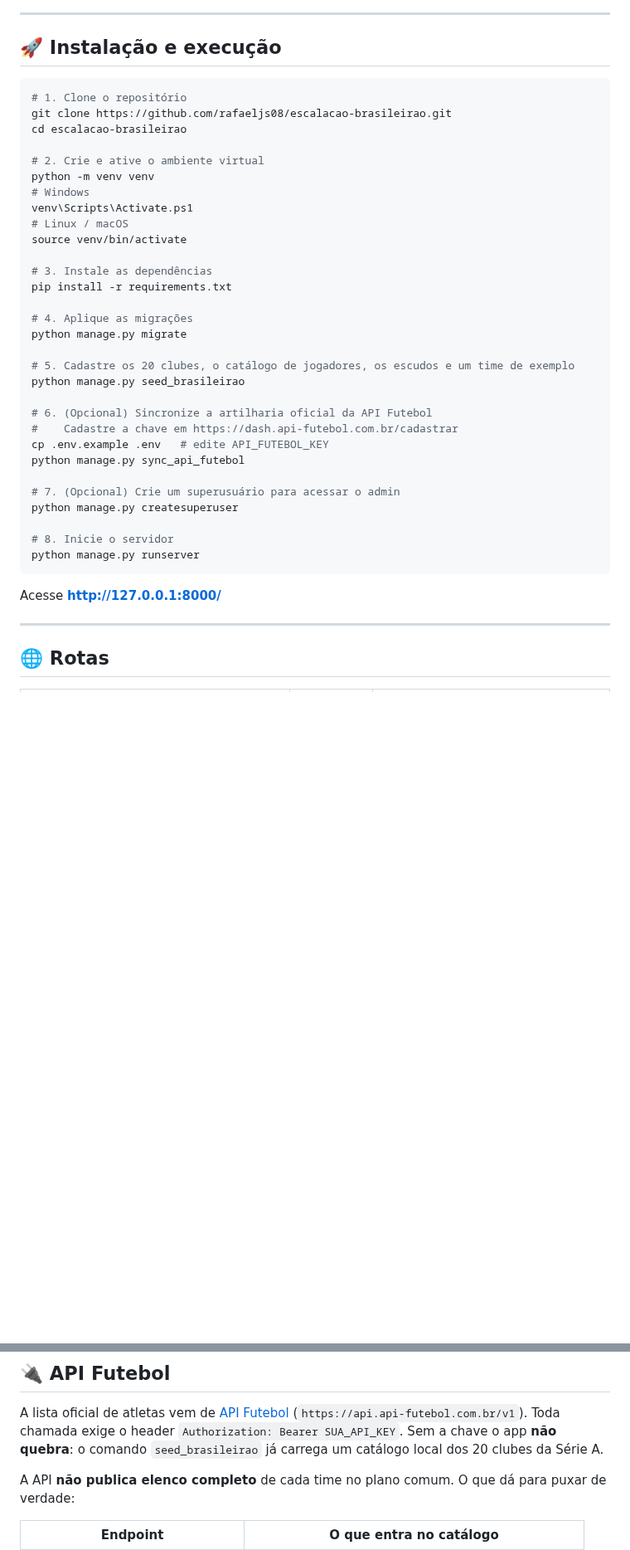
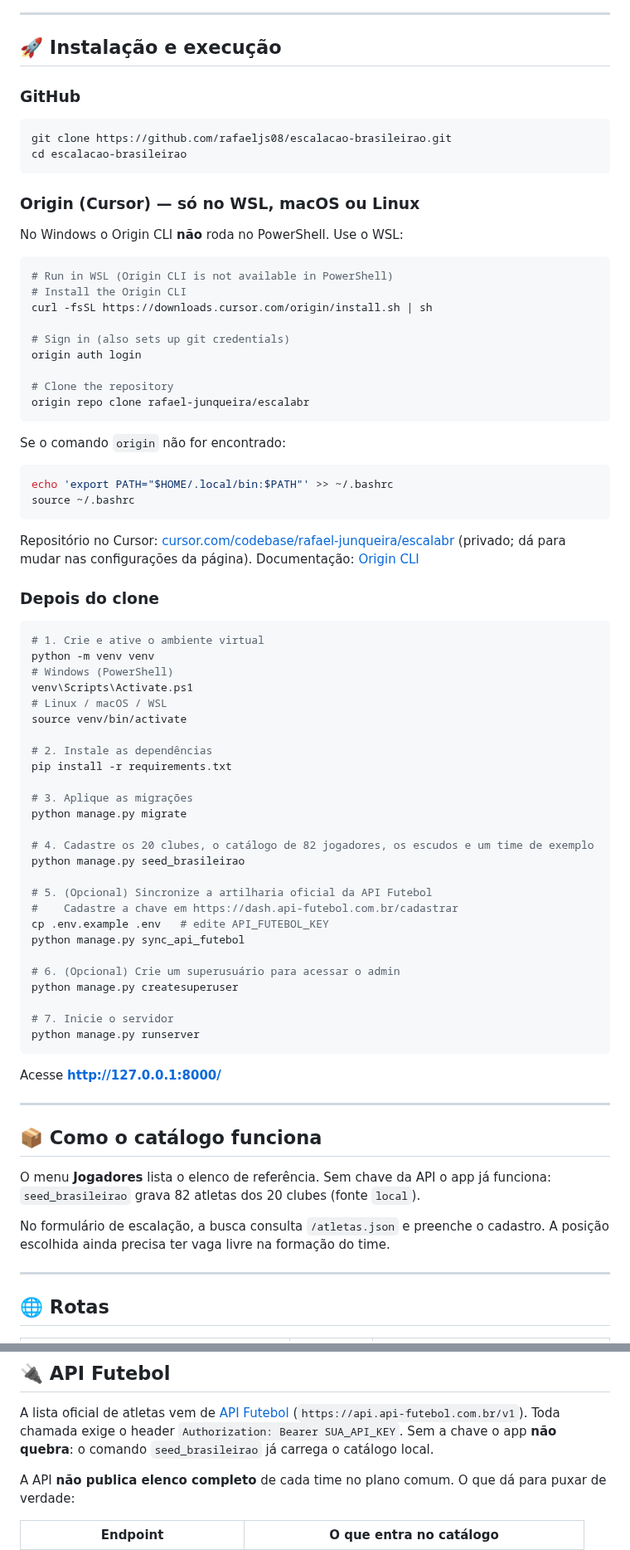
Before and after one commit to rafaeljs08/escalacao-brasileirao, a Markdown page: README.md, 2 parts joined by grey strips. Shown at 83% size. Drawn GitHub-style; blank space fills up the shorter version.

Commit message:
Atualiza o README com catálogo, busca no elenco e clone no Origin.
Documenta os 82 atletas da Série A, os prints de /atletas/ e da busca no formulário, os testes e como clonar no GitHub ou no Origin (WSL no Windows).

````diff
--- a/README.md
+++ b/README.md
@@ -82,40 +103,82 @@ Formulário de CRUD pelo site: clube, posição, gols, assistências e capitão
 
 ## 🚀 Instalação e execução
 
+### GitHub
+
 ```bash
-# 1. Clone o repositório
 git clone https://github.com/rafaeljs08/escalacao-brasileirao.git
 cd escalacao-brasileirao
+```
 
-# 2. Crie e ative o ambiente virtual
+### Origin (Cursor) — só no WSL, macOS ou Linux
+
+No Windows o Origin CLI **não** roda no PowerShell. Use o WSL:
+
+```bash
+# Run in WSL (Origin CLI is not available in PowerShell)
+# Install the Origin CLI
+curl -fsSL https://downloads.cursor.com/origin/install.sh | sh
+
+# Sign in (also sets up git credentials)
+origin auth login
+
+# Clone the repository
+origin repo clone rafael-junqueira/escalabr
+```
+
+Se o comando `origin` não for encontrado:
+
+```bash
+echo 'export PATH="$HOME/.local/bin:$PATH"' >> ~/.bashrc
+source ~/.bashrc
+```
+
+Repositório no Cursor: [cursor.com/codebase/rafael-junqueira/escalabr](https://cursor.com/codebase/rafael-junqueira/escalabr)
+(privado; dá para mudar nas configurações da página).
+Documentação: [Origin CLI](https://cursor.com/docs/origin/cli)
+
+### Depois do clone
+
+```bash
+# 1. Crie e ative o ambiente virtual
 python -m venv venv
-# Windows
+# Windows (PowerShell)
 venv\Scripts\Activate.ps1
-# Linux / macOS
+# Linux / macOS / WSL
 source venv/bin/activate
 
-# 3. Instale as dependências
+# 2. Instale as dependências
 pip install -r requirements.txt
 
-# 4. Aplique as migrações
+# 3. Aplique as migrações
 python manage.py migrate
 
-# 5. Cadastre os 20 clubes, o catálogo de jogadores, os escudos e um time de exemplo
+# 4. Cadastre os 20 clubes, o catálogo de 82 jogadores, os escudos e um time de exemplo
 python manage.py seed_brasileirao
 
-# 6. (Opcional) Sincronize a artilharia oficial da API Futebol
+# 5. (Opcional) Sincronize a artilharia oficial da API Futebol
 #    Cadastre a chave em https://dash.api-futebol.com.br/cadastrar
 cp .env.example .env   # edite API_FUTEBOL_KEY
 python manage.py sync_api_futebol
 
-# 7. (Opcional) Crie um superusuário para acessar o admin
+# 6. (Opcional) Crie um superusuário para acessar o admin
 python manage.py createsuperuser
 
-# 8. Inicie o servidor
+# 7. Inicie o servidor
 python manage.py runserver
 ```
 
 Acesse **http://127.0.0.1:8000/**
+
+---
+
+## 📦 Como o catálogo funciona
+
+O menu **Jogadores** lista o elenco de referência. Sem chave da API o app já funciona:
+`seed_brasileirao` grava 82 atletas dos 20 clubes (fonte `local`).
+
+No formulário de escalação, a busca consulta `/atletas.json` e preenche o cadastro.
+A posição escolhida ainda precisa ter vaga livre na formação do time.
 
 ---
 
@@ -143,7 +206,7 @@ Acesse **http://127.0.0.1:8000/**
 A lista oficial de atletas vem de [API Futebol](https://www.api-futebol.com.br/documentacao)
 (`https://api.api-futebol.com.br/v1`). Toda chamada exige o header
 `Authorization: Bearer SUA_API_KEY`. Sem a chave o app **não quebra**: o comando
-`seed_brasileirao` já carrega um catálogo local dos 20 clubes da Série A.
+`seed_brasileirao` já carrega o catálogo local.
 
 A API **não publica elenco completo** de cada time no plano comum. O que dá para
 puxar de verdade:
````
Also changed, not shown: other parts of README.md (+38 -3 lines), docs/assets/demo-busca-elenco.png (added), docs/assets/demo-catalogo-atletas.png (added).
